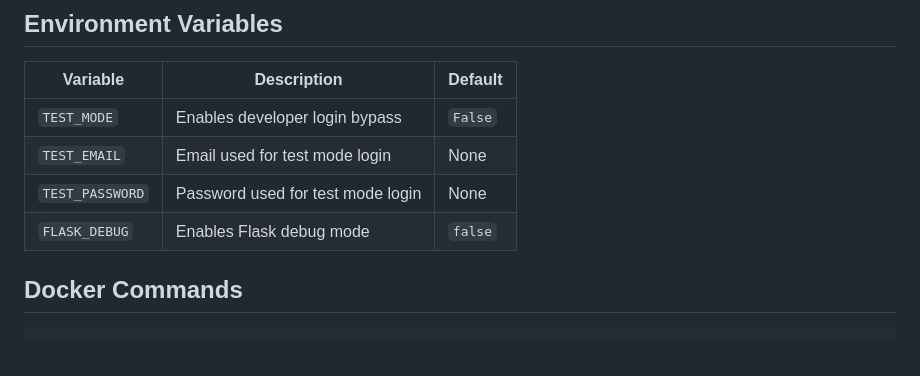
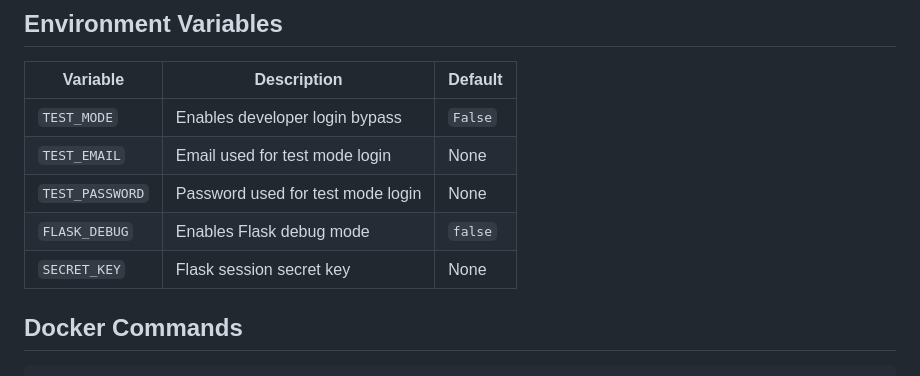
Before and after one commit to willj768/Authentication-System, a Markdown page: README.md, the part around the change. Rendered like a GitHub page; blank space fills up the shorter version.

```diff
--- a/README.md
+++ b/README.md
@@ -141,6 +141,7 @@ python src/app.py
 | `TEST_EMAIL` | Email used for test mode login | None |
 | `TEST_PASSWORD` | Password used for test mode login | None |
 | `FLASK_DEBUG` | Enables Flask debug mode | `false` |
+| `SECRET_KEY`    | Flask session secret key | None |
 
 ## Docker Commands
 
```
